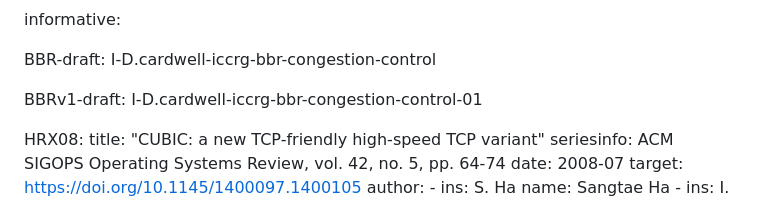
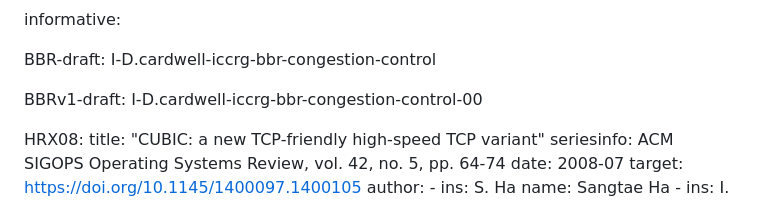
Before and after one commit to ietf-wg-ccwg/rfc5033bis, a Markdown page: draft-ietf-ccwg-rfc5033bis.md, the part around the change. GitHub-like rendering.

Commit message:
Refer to version 00 of BBr draft for BBRv1

```diff
--- a/draft-ietf-ccwg-rfc5033bis.md
+++ b/draft-ietf-ccwg-rfc5033bis.md
@@ -47,7 +47,7 @@ informative:
 
   BBR-draft: I-D.cardwell-iccrg-bbr-congestion-control
 
-  BBRv1-draft: I-D.cardwell-iccrg-bbr-congestion-control-01
+  BBRv1-draft: I-D.cardwell-iccrg-bbr-congestion-control-00
 
   HRX08:
     title: "CUBIC: a new TCP-friendly high-speed TCP variant"
```
